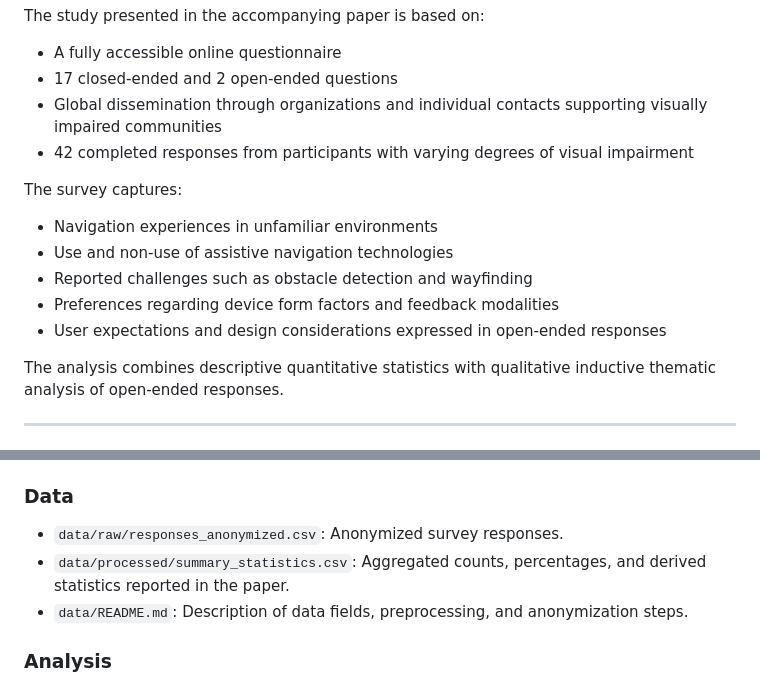
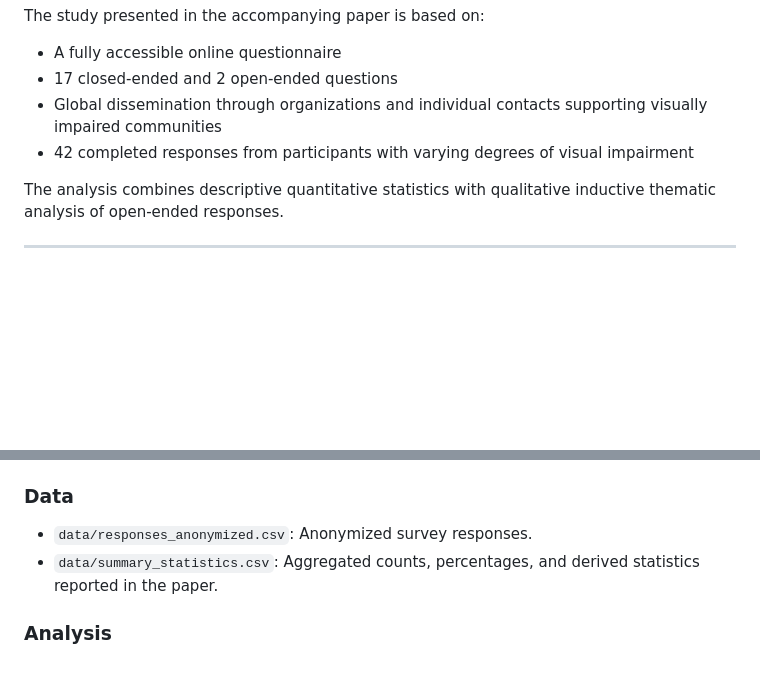
Before and after one commit to banafshebamdad/PhD-Survey-Visually-Impaired, a Markdown page: README.md, 2 parts joined by grey strips. GitHub-like rendering; blank space fills up the shorter version.

```diff
--- a/README.md
+++ b/README.md
@@ -26,13 +26,6 @@ The study presented in the accompanying paper is based on:
 - 42 completed responses from participants with varying degrees of visual
   impairment
 
-The survey captures:
-- Navigation experiences in unfamiliar environments
-- Use and non-use of assistive navigation technologies
-- Reported challenges such as obstacle detection and wayfinding
-- Preferences regarding device form factors and feedback modalities
-- User expectations and design considerations expressed in open-ended responses
-
 The analysis combines descriptive quantitative statistics with qualitative
 inductive thematic analysis of open-ended responses.
 
@@ -48,9 +41,8 @@ inductive thematic analysis of open-ended responses.
 - [`questionnaire.md`](https://github.com/banafshebamdad/PhD-Survey-Visually-Impaired/wiki/questionnaire): Markdown version of the questionnaire for direct inspection on GitHub.
 
 ### Data
-- `data/raw/responses_anonymized.csv`: Anonymized survey responses.
-- `data/processed/summary_statistics.csv`: Aggregated counts, percentages, and derived statistics reported in the paper.
-- `data/README.md`: Description of data fields, preprocessing, and anonymization steps.
+- `data/responses_anonymized.csv`: Anonymized survey responses.
+- `data/summary_statistics.csv`: Aggregated counts, percentages, and derived statistics reported in the paper.
 
 ### Analysis
 - `analysis/analysis_description.md`: Description of quantitative and qualitative analysis procedures, including:
```
